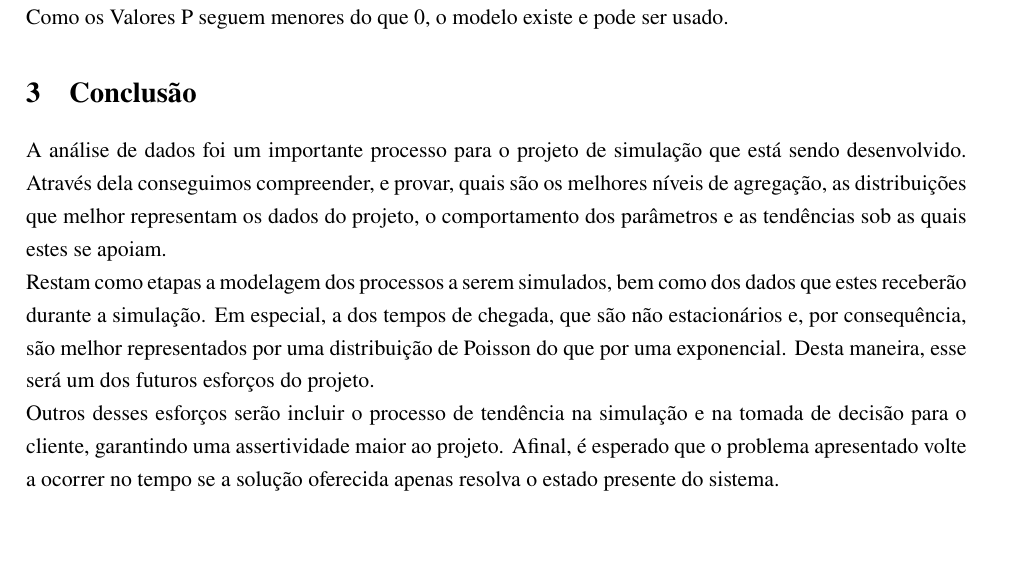
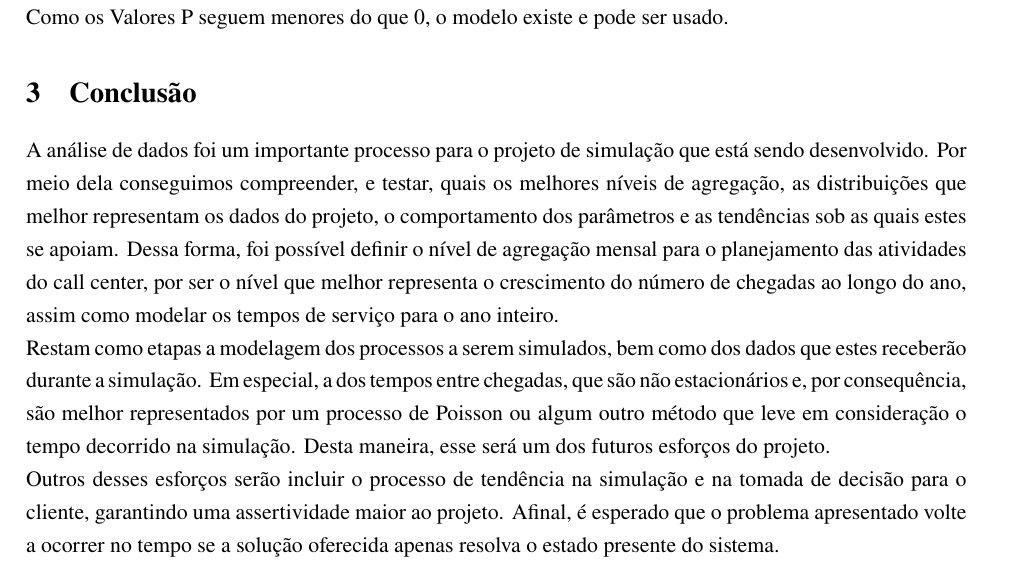
Before and after one commit to lucasgmalheiros/projeto-simulacao, a LaTeX document (Documentos/main.tex, which reads Documentos/conclusao/conclusao.tex): part of page 24 of 24, cut so that both start at the same text, the shorter picture padded with empty space. Compiled offline with pdfLaTeX.

Commit message:
Conclusao

```diff
--- a/Documentos/conclusao/conclusao.tex
+++ b/Documentos/conclusao/conclusao.tex
@@ -1,5 +1,5 @@
-A análise de dados foi um importante processo para o projeto de simulação que está sendo desenvolvido. Através dela conseguimos compreender, e provar, quais são os melhores níveis de agregação, as distribuições que melhor representam os dados do projeto, o comportamento dos parâmetros e as tendências sob as quais estes se apoiam.
+A análise de dados foi um importante processo para o projeto de simulação que está sendo desenvolvido. Por meio dela conseguimos compreender, e testar, quais os melhores níveis de agregação, as distribuições que melhor representam os dados do projeto, o comportamento dos parâmetros e as tendências sob as quais estes se apoiam. Dessa forma, foi possível definir o nível de agregação mensal para o planejamento das atividades do call center, por ser o nível que melhor representa o crescimento do número de chegadas ao longo do ano, assim como modelar os tempos de serviço para o ano inteiro.
 
-Restam como etapas a modelagem dos processos a serem simulados, bem como dos dados que estes receberão durante a simulação. Em especial, a dos tempos de chegada, que são não estacionários e, por consequência, são melhor representados por uma distribuição de Poisson do que por uma exponencial. Desta maneira, esse será um dos futuros esforços do projeto.
+Restam como etapas a modelagem dos processos a serem simulados, bem como dos dados que estes receberão durante a simulação. Em especial, a dos tempos entre chegadas, que são não estacionários e, por consequência, são melhor representados por um processo de Poisson ou algum outro método que leve em consideração o tempo decorrido na simulação. Desta maneira, esse será um dos futuros esforços do projeto.
 
 Outros desses esforços serão incluir o processo de tendência na simulação e na tomada de decisão para o cliente, garantindo uma assertividade maior ao projeto. Afinal, é esperado que o problema apresentado volte a ocorrer no tempo se a solução oferecida apenas resolva o estado presente do sistema.
```
